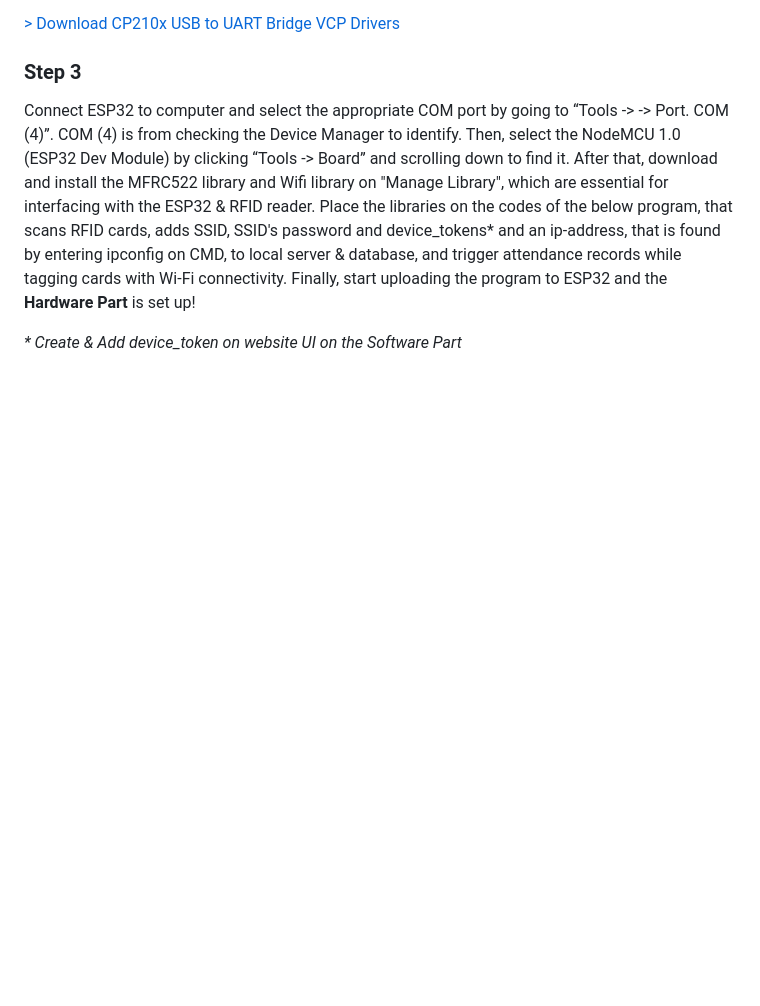
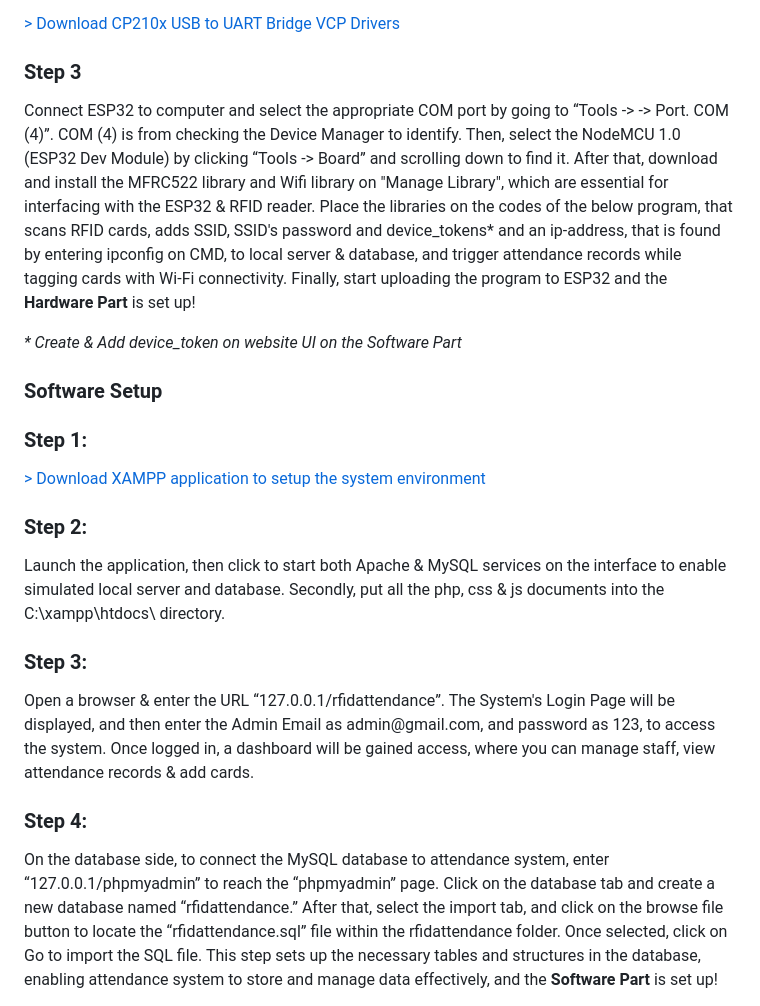
Before and after one commit to developer-wanwan/Full-Stack-SideProject__Remote-Site-Attendance-System, a Markdown page: README.md, the part around the change. Rendered like a GitHub page; blank space fills up the shorter version.

```diff
--- a/README.md
+++ b/README.md
@@ -23,3 +23,12 @@ facilitating effectively the automatic registration of attendance for each front
 <h3>Step 3</h3>
 <p>Connect ESP32 to computer and select the appropriate COM port by going to “Tools -> -> Port. COM (4)”. COM (4) is from checking the Device Manager to identify. Then, select the NodeMCU 1.0 (ESP32 Dev Module) by clicking “Tools -> Board” and scrolling down to find it. After that, download and install the MFRC522 library and Wifi library on "Manage Library", which are essential for interfacing with the ESP32 & RFID reader. Place the libraries on the codes of the below program, that scans RFID cards, adds SSID, SSID's password and device_tokens* and an ip-address, that is found by entering ipconfig on CMD, to local server & database, and trigger attendance records while tagging cards with Wi-Fi connectivity. Finally, start uploading the program to ESP32 and the <b>Hardware Part</b> is set up!</p>
 <i>* Create & Add device_token on website UI on the Software Part</i>
+<h3>Software Setup</h3>
+<h3>Step 1: </h3>
+<a href="https://www.apachefriends.org" target="_blank">> Download XAMPP application to setup the system environment</a>
+<h3>Step 2: </h3>
+<p>Launch the application, then click to start both Apache & MySQL services on the interface to enable simulated local server and database. Secondly, put all the php, css & js documents into the C:\xampp\htdocs\ directory.</p>
+<h3>Step 3: </h3>
+<p>Open a browser & enter the URL “127.0.0.1/rfidattendance”. The System's Login Page will be displayed, and then enter the Admin Email as admin@gmail.com, and password as 123, to access the system. Once logged in, a dashboard will be gained access, where you can manage staff, view attendance records & add cards.</p>
+<h3>Step 4: </h3>
+<p>On the database side, to connect the MySQL database to attendance system, enter “127.0.0.1/phpmyadmin” to reach the “phpmyadmin” page. Click on the database tab and create a new database named “rfidattendance.” After that, select the import tab, and click on the browse file button to locate the “rfidattendance.sql” file within the rfidattendance folder. Once selected, click on Go to import the SQL file. This step sets up the necessary tables and structures in the database, enabling attendance system to store and manage data effectively, and the <b>Software Part</b> is set up!</p>
```
